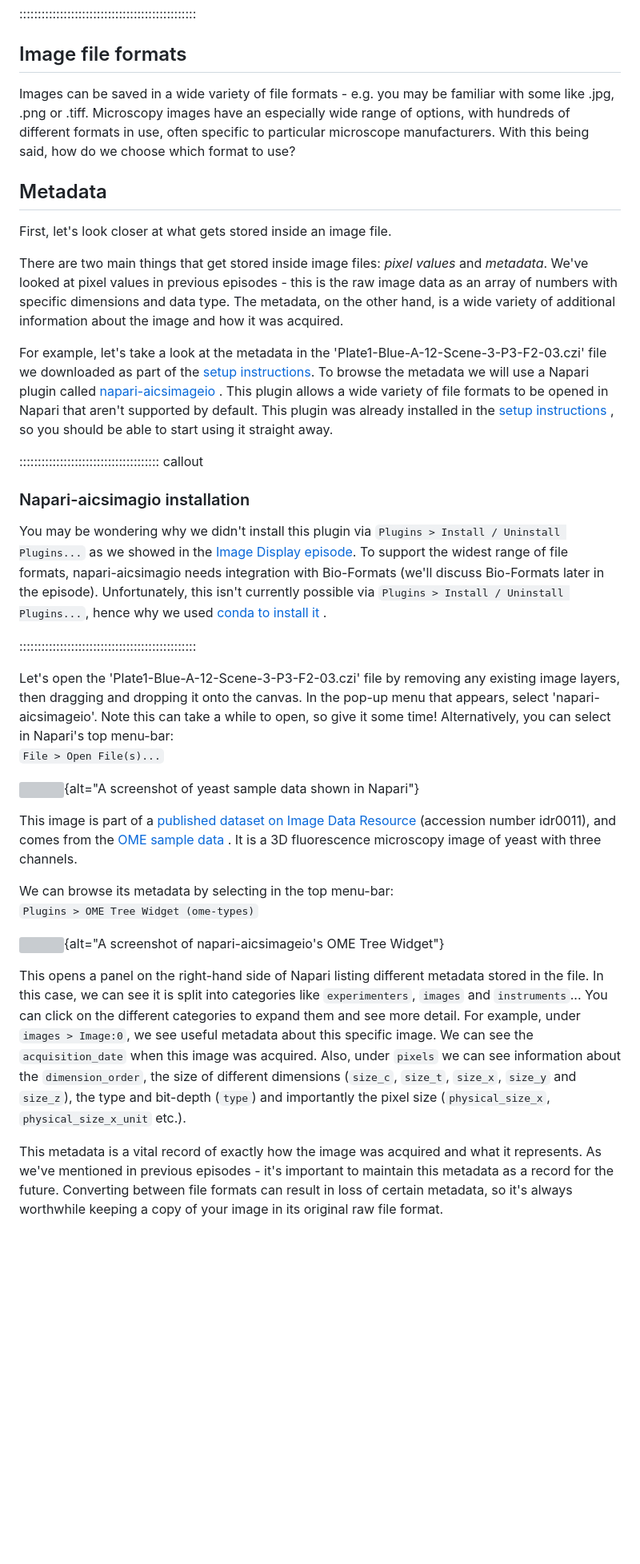
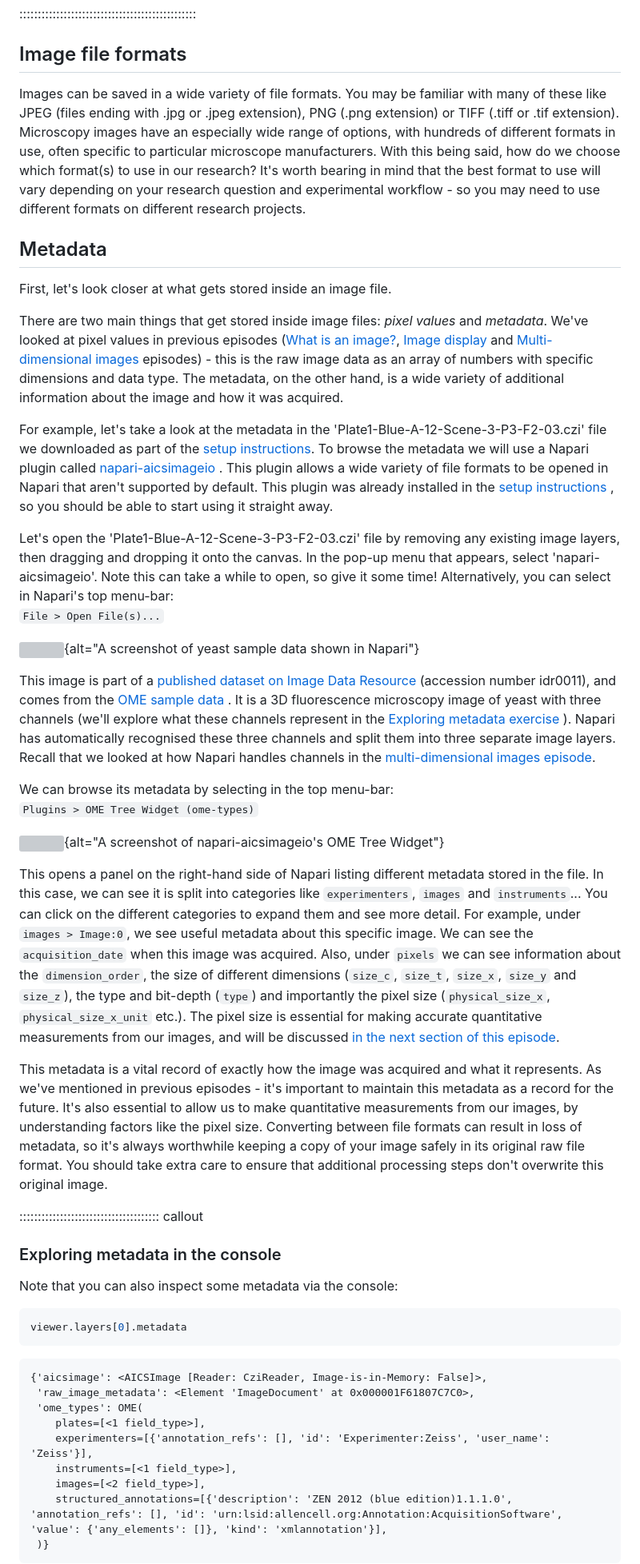
Before and after one commit to HealthBioscienceIDEAS/microscopy-novice, a Markdown page: episodes/filetypes-and-metadata.md, the part around the change printed below. Shown: that part at 80% size. GitHub-like rendering; blank space fills up the shorter version; grey boxes are pictures that could not be loaded.

````diff
--- a/episodes/filetypes-and-metadata.md
+++ b/episodes/filetypes-and-metadata.md
@@ -21,21 +21,27 @@ exercises: 10
 
 ## Image file formats
 
-Images can be saved in a wide variety of file formats - e.g. you may be familiar
-with some like .jpg, .png or .tiff. Microscopy images have an especially wide
-range of options, with hundreds of different formats in use, often specific to
-particular microscope manufacturers. With this being said, how do we choose
-which format to use?
+Images can be saved in a wide variety of file formats. You may be familiar
+with many of these like JPEG (files ending with .jpg or .jpeg extension),
+PNG (.png extension) or TIFF (.tiff or .tif extension). Microscopy images have
+an especially wide range of options, with hundreds of different formats in use,
+often specific to particular microscope manufacturers. With this being said, how
+do we choose which format(s) to use in our research? It's worth bearing in mind
+that the best format to use will vary depending on your research question and
+experimental workflow - so you may need to use different formats on
+different research projects.
 
 ## Metadata
 
 First, let's look closer at what gets stored inside an image file.
 
 There are two main things that get stored inside image files: _pixel values_ and
-_metadata_. We've looked at pixel values in previous episodes -  this is the raw
-image data as an array of numbers with specific dimensions and data type. The
-metadata, on the other hand, is a wide variety of additional information about
-the image and how it was acquired.
+_metadata_. We've looked at pixel values in previous episodes ([What is an
+image?](what-is-an-image.md), [Image display](image-display.md) and
+[Multi-dimensional images](multi-dimensional-images.md) episodes) -  this is the
+raw image data as an array of numbers with specific dimensions and data type.
+The metadata, on the other hand, is a wide variety of additional information
+about the image and how it was acquired.
 
 For example, let's take a look at the metadata in the
 'Plate1-Blue-A-12-Scene-3-P3-F2-03.czi' file we downloaded as part of the
@@ -45,21 +51,6 @@ a Napari plugin called [napari-aicsimageio
 wide variety of file formats to be opened in Napari that aren't supported by
 default. This plugin was already installed in the [setup instructions
 ](../learners/setup.md), so you should be able to start using it straight away.
-
-:::::::::::::::::::::::::::::::::::::: callout
-
-### Napari-aicsimagio installation
-
-You may be wondering why we didn't install this plugin via
-`Plugins > Install / Uninstall Plugins...` as we showed in the
-[Image Display episode](./FIXME.md). To support the widest range of file
-formats, napari-aicsimagio needs integration with Bio-Formats (we'll discuss
-Bio-Formats later in the episode). Unfortunately, this isn't currently possible
-via `Plugins > Install / Uninstall Plugins...`, hence why we used
-[conda to install it
-](https://github.com/AllenCellModeling/napari-aicsimageio#installation).
-
-::::::::::::::::::::::::::::::::::::::::::::::::
 
 Let's open the 'Plate1-Blue-A-12-Scene-3-P3-F2-03.czi' file by removing any
 existing image layers, then dragging and dropping it onto the canvas. In the
@@ -75,7 +66,12 @@ This image is part of a [published dataset on Image Data Resource
 ](https://idr.openmicroscopy.org/search/?query=Name:idr0011-ledesmafernandez-dad4/screenD)
 (accession number idr0011), and comes from the [OME sample data
 ](https://downloads.openmicroscopy.org/images/Zeiss-CZI/idr0011/). It is a 3D
-fluorescence microscopy image of yeast with three channels.
+fluorescence microscopy image of yeast with three channels (we'll explore what
+these channels represent in the [Exploring metadata exercise
+](#exploring-metadata)). Napari has automatically recognised these three
+channels and split them into three separate image layers. Recall that we looked
+at how Napari handles channels in the [multi-dimensional images
+episode](multi-dimensional-images.md#channels).
 
 We can browse its metadata by selecting in the top menu-bar:
 `Plugins > OME Tree Widget (ome-types)`
@@ -92,10 +88,39 @@ see the `acquisition_date` when this image was acquired. Also, under `pixels`
 we can see information about the `dimension_order`, the size of different
 dimensions (`size_c`, `size_t`, `size_x`, `size_y` and `size_z`), the type and
 bit-depth (`type`) and importantly the pixel size (`physical_size_x`,
-`physical_size_x_unit` etc.).
+`physical_size_x_unit` etc.). The pixel size is essential for making accurate
+quantitative measurements from our images, and will be discussed [in the next
+section of this episode](#pixel-size).
 
 This metadata is a vital record of exactly how the image was acquired and what
 it represents. As we've mentioned in previous episodes - it's important to
-maintain this metadata as a record for the future. Converting between file
-formats can result in loss of certain metadata, so it's always worthwhile
-keeping a copy of your image in its original raw file format.
+maintain this metadata as a record for the future. It's also essential to allow
+us to make quantitative measurements from our images, by understanding factors
+like the pixel size. Converting between file formats can result in loss of
+metadata, so it's always worthwhile keeping a copy of your image safely in its
+original raw file format. You should take extra care to ensure that additional
+processing steps don't overwrite this original image.
+
+
+:::::::::::::::::::::::::::::::::::::: callout
+
+### Exploring metadata in the console
+
+Note that you can also inspect some metadata via the console:
+
+```python
+viewer.layers[0].metadata
+```
+
+```output
+{'aicsimage': <AICSImage [Reader: CziReader, Image-is-in-Memory: False]>,
+ 'raw_image_metadata': <Element 'ImageDocument' at 0x000001F61807C7C0>,
+ 'ome_types': OME(
+    plates=[<1 field_type>],
+    experimenters=[{'annotation_refs': [], 'id': 'Experimenter:Zeiss', 'user_name': 'Zeiss'}],
+    instruments=[<1 field_type>],
+    images=[<2 field_type>],
+    structured_annotations=[{'description': 'ZEN 2012 (blue edition)1.1.1.0', 'annotation_refs': [], 'id': 'urn:lsid:allencell.org:Annotation:AcquisitionSoftware', 'value': {'any_elements': []}, 'kind': 'xmlannotation'}],
+ )}
+```
+
````
Also changed, not shown: other parts of episodes/filetypes-and-metadata.md (+72 -29 lines), episodes/fig/image-line.png (added), episodes/fig/image-pyramid.png (added), episodes/fig/yeast-exercise-2.png (added), episodes/fig/yeast-exercise-3.png (added), episodes/fig/yeast-exercise-4.png (added).
